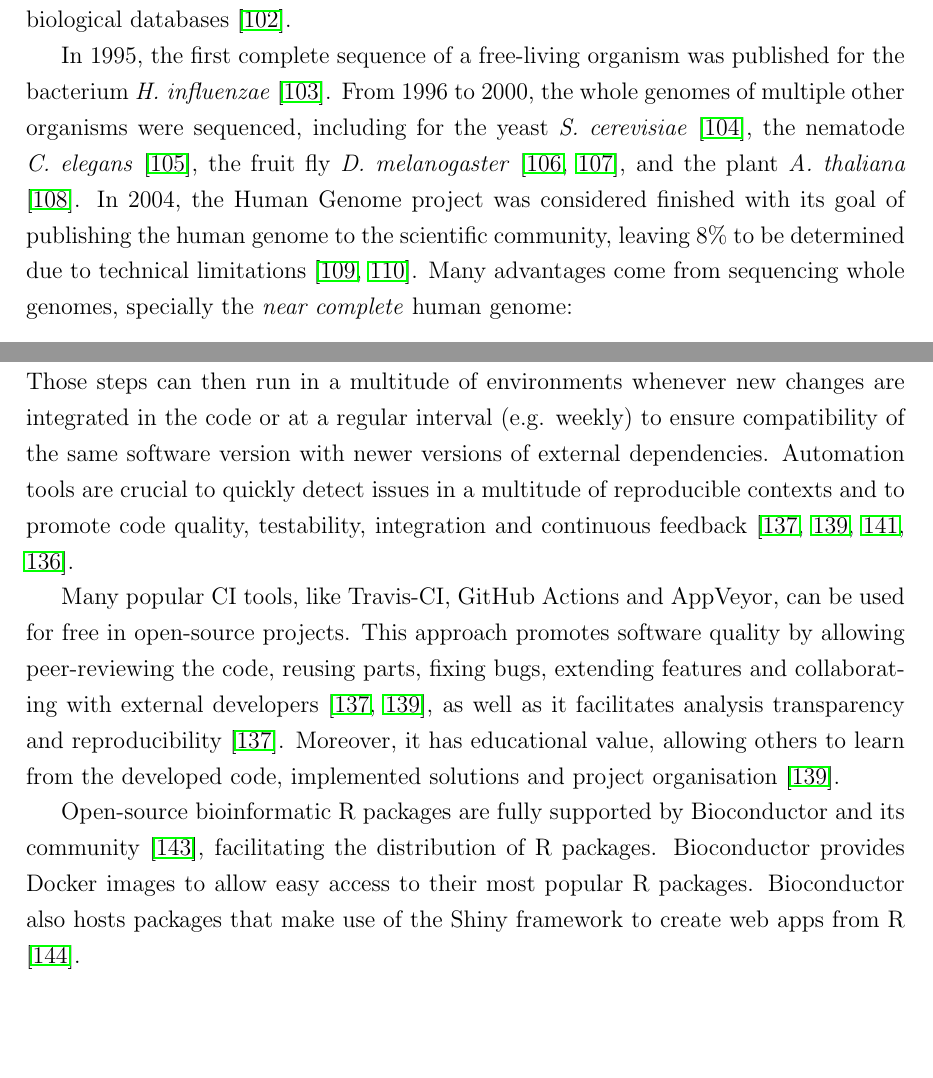
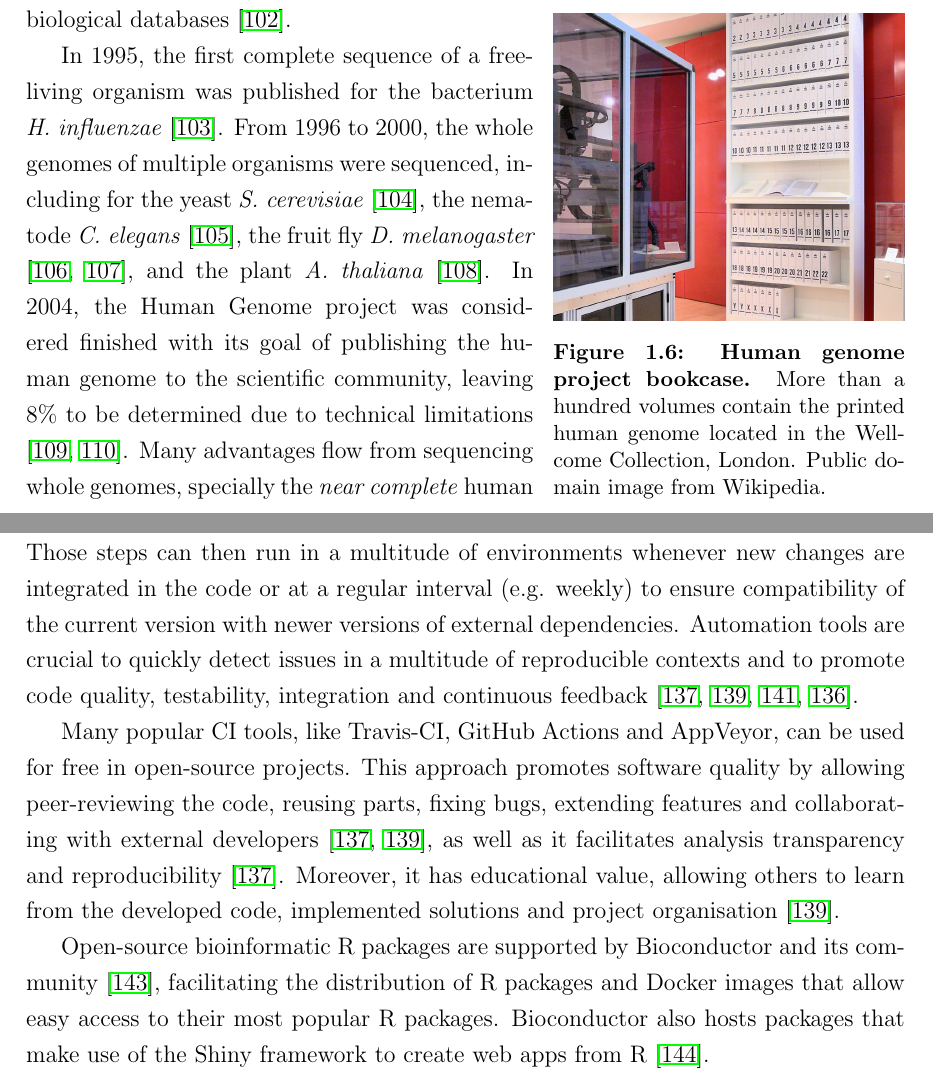
Before and after one commit to nuno-agostinho/phd-thesis, a LaTeX thesis (PhD Thesis.tex, which reads chapters/introduction.tex): two parts of pages 25 and 33 of 112, joined at a grey line, cut so that both start at the same text, the shorter picture padded with empty space. Compiled offline with pdfLaTeX.

Commit message:
Add human project bookcase image

```diff
--- a/chapters/introduction.tex
+++ b/chapters/introduction.tex
@@ -223,7 +223,14 @@ Later, the advent of Next-Generation Sequencers (NGS) allowed the massive parall
 
 As the techniques to retrieve biological data were optimised, more and more data started being generated and published in public databases such as the Protein Data Bank \cite{protein-data-bank:1971tm} and GenBank \cite{burks:1985ts}. Computers were no longer optional to survive the tsunami of biological data and new popular bioinformatic algorithms started to emerge. More advanced sequence aligners, such as CLUSTAL in 1988, efficiently allowed to align multiple sequences of amino acids or nucleotides from pairwise sequences \cite{higgins:1988ul}. In 1990, BLAST was presented as an efficient algorithm to quickly compare a DNA or protein sequence against the ever-increasing number of molecular sequences from biological databases \cite{altschul:1990vt}.
 
-In 1995, the first complete sequence of a free-living organism was published for the bacterium \emph{H. influenzae} \cite{fleischmann:1995vz}. From 1996 to 2000, the whole genomes of multiple other organisms were sequenced, including for the yeast \emph{S. cerevisiae} \cite{goffeau:1996tk}, the nematode \emph{C. elegans} \cite{the-c.-elegans-sequencing-consortium:1998wf}, the fruit fly \emph{D. melanogaster} \cite{myers:2000wk,adams:2000tj}, and the plant \emph{A. thaliana} \cite{the-arabidopsis-genome-initiative:2000tm}. In 2004, the Human Genome project was considered finished with its goal of publishing the human genome to the scientific community, leaving 8\% to be determined due to technical limitations \cite{consortium:2004wi,nurk:2021up}. Many advantages come from sequencing whole genomes, specially the \emph{near complete} human genome:
+\begin{wrapfigure}{r}{.4\textwidth}
+  \vspace{-2.3\intextsep}
+  \includegraphics[width=\linewidth]{images/intro/human-genome-project-bookcase}
+  \caption[Human genome project bookcase]{\textbf{Human genome project bookcase.} More than a hundred volumes contain the printed human genome located in the Wellcome Collection, London. Public domain image from Wikipedia.}
+  \label{fig:dna-sequencer}
+\end{wrapfigure}
+
+In 1995, the first complete sequence of a free-living organism was published for the bacterium \emph{H. influenzae} \cite{fleischmann:1995vz}. From 1996 to 2000, the whole genomes of multiple organisms were sequenced, including for the yeast \emph{S. cerevisiae} \cite{goffeau:1996tk}, the nematode \emph{C. elegans} \cite{the-c.-elegans-sequencing-consortium:1998wf}, the fruit fly \emph{D. melanogaster} \cite{myers:2000wk,adams:2000tj}, and the plant \emph{A. thaliana} \cite{the-arabidopsis-genome-initiative:2000tm}. In 2004, the Human Genome project was considered finished with its goal of publishing the human genome to the scientific community, leaving 8\% to be determined due to technical limitations \cite{consortium:2004wi,nurk:2021up}. Many advantages flow from sequencing whole genomes, specially the \emph{near complete} human genome:
 
 \begin{displayquote}[\cite{consortium:2004wi}]
 It allows systematic searches for the causes of disease -- for example, to find all key heritable factors predisposing to diabetes or somatic mutations underlying breast cancer -- with confidence that little can escape detection. It facilitates experimental tools to recognize cellular components -- for example, detectors for mRNAs based on specific oligonucleotide probes or mass-spectrometric identification of proteins based on specific peptide sequences -- with confidence that these features provide a unique signature. It allows sophisticated computational analyses -- for example, to study genome structure and evolution -- with confidence that subtle results will not be swamped or swayed by noisy data. At a practical level, it eliminates tedious confirmatory work by researchers, who can now rely on highly accurate information. At a conceptual level, the near-complete picture makes it reasonable for the first time to contemplate systems approaches to cellular circuitry, without fear that major components are missing.
@@ -345,11 +352,11 @@ To mitigate such issues, scientific software developers can adopt iterative appr
 	\end{itemize}
 \end{itemize}
 
-To facilitate continuous iterations, some steps can be automated using continuous integration (CI) tools, allowing to compile, run, test, deploy and document software. Those steps can then run in a multitude of environments whenever new changes are integrated in the code or at a regular interval (e.g. weekly) to ensure compatibility of the same software version with newer versions of external dependencies. Automation tools are crucial to quickly detect issues in a multitude of reproducible contexts and to promote code quality, testability, integration and continuous feedback \cite{silva:2017wl,hewitt:2019uj,ford:2021ub,storer:2017tr}.
+To facilitate continuous iterations, some steps can be automated using continuous integration (CI) tools, allowing to compile, run, test, deploy and document software. Those steps can then run in a multitude of environments whenever new changes are integrated in the code or at a regular interval (e.g. weekly) to ensure compatibility of the current version with newer versions of external dependencies. Automation tools are crucial to quickly detect issues in a multitude of reproducible contexts and to promote code quality, testability, integration and continuous feedback \cite{silva:2017wl,hewitt:2019uj,ford:2021ub,storer:2017tr}.
 
 Many popular CI tools, like Travis-CI, GitHub Actions and AppVeyor, can be used for free in open-source projects. This approach promotes software quality by allowing peer-reviewing the code, reusing parts, fixing bugs, extending features and collaborating with external developers \cite{silva:2017wl,hewitt:2019uj}, as well as it facilitates analysis transparency and reproducibility \cite{silva:2017wl}. Moreover, it has educational value, allowing others to learn from the developed code, implemented solutions and project organisation \cite{hewitt:2019uj}.
 
-Open-source bioinformatic R packages are fully supported by Bioconductor and its community \cite{huber:2015wt}, facilitating the distribution of R packages. Bioconductor provides Docker images to allow easy access to their most popular R packages. Bioconductor also hosts packages that make use of the Shiny framework to create web apps from R \cite{chang:2021ul}.
+Open-source bioinformatic R packages are supported by Bioconductor and its community \cite{huber:2015wt}, facilitating the distribution of R packages and Docker images that allow easy access to their most popular R packages. Bioconductor also hosts packages that make use of the Shiny framework to create web apps from R \cite{chang:2021ul}.
 
 The advent and popularisation of the Internet made software easier to distribute by simply allowing to download apps or use web browsers to directly present web apps. Web apps follow a client-server architecture usually composed by three layers:
 \begin{itemize}
```
Also changed, not shown: images/intro/human-genome-project-bookcase.png (added).
